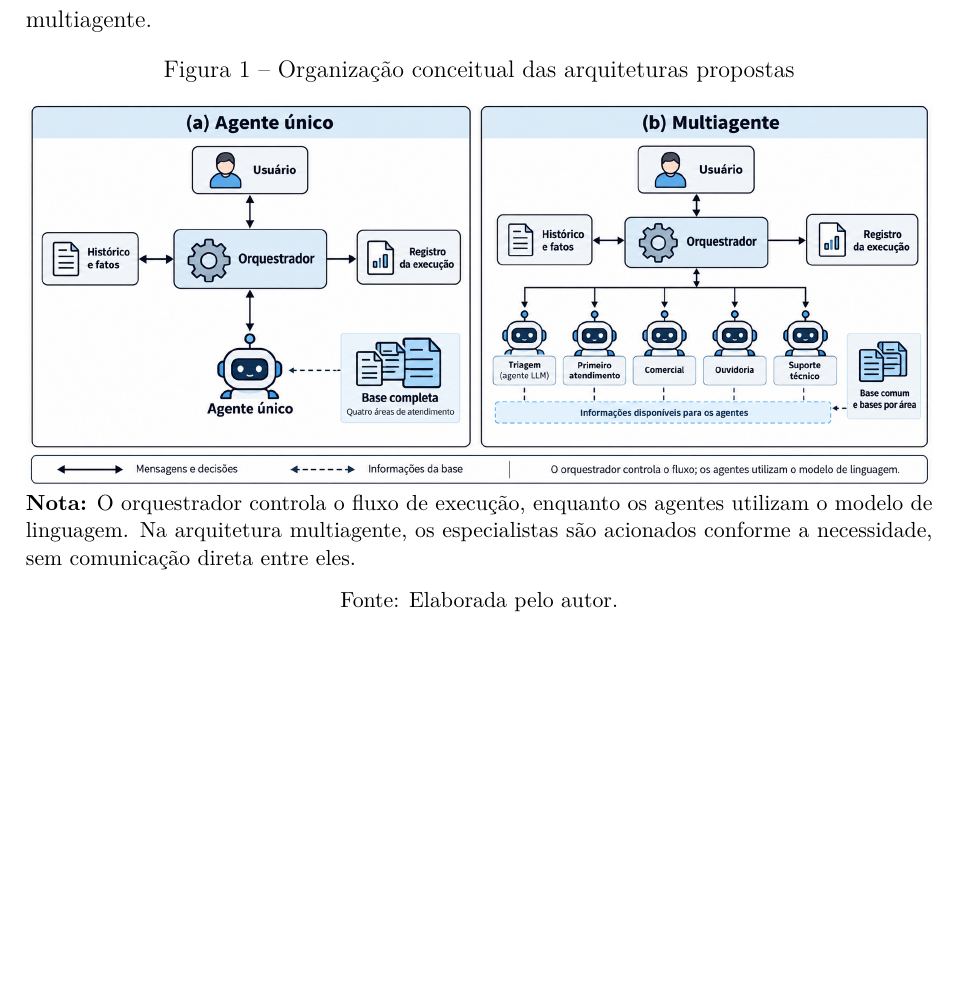
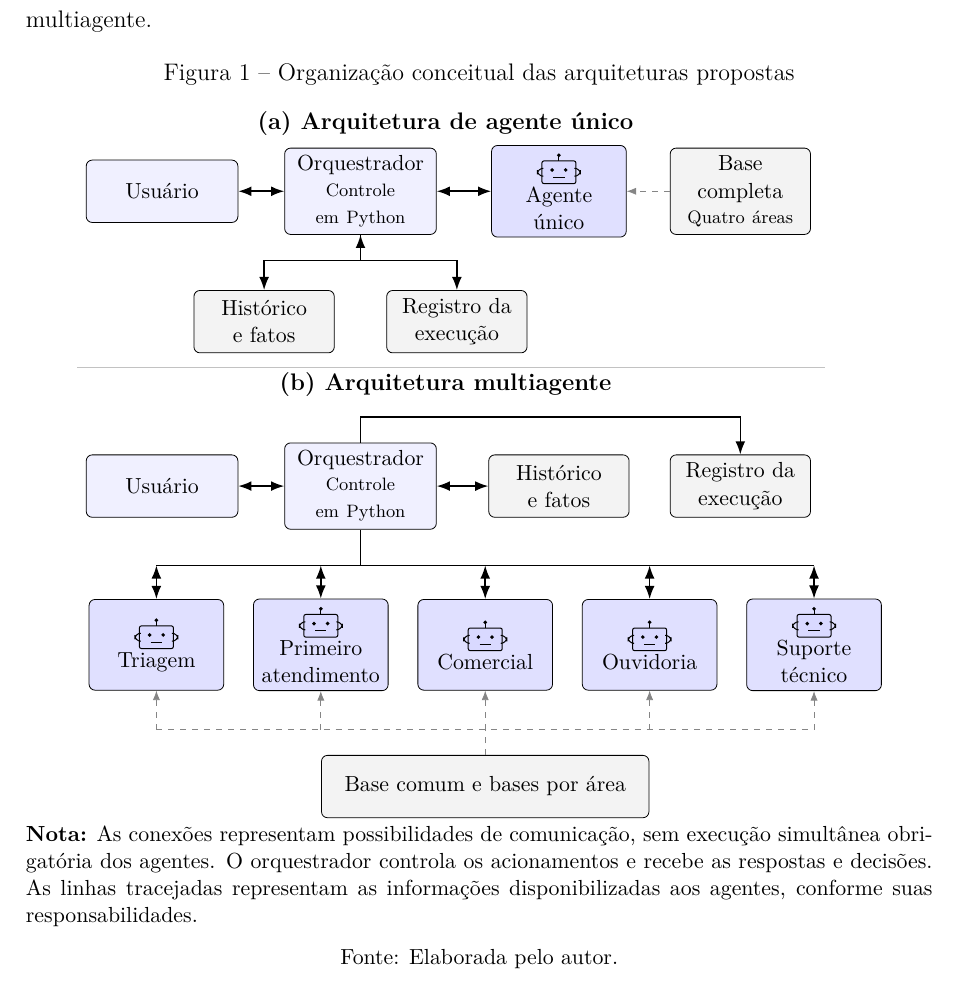
Before and after one commit to wagnerfloresdossantos/engtelecom-ifsc-sj, a LaTeX thesis (tcc-2026.2/monografia/monografia.tex, which reads tcc-2026.2/monografia/capitulos/capitulo-03.tex): part of page 24 of 34 before the commit and part of page 24 of 35 after it, cut so that both start at the same text, the shorter picture padded with empty space. Compiled offline with pdfLaTeX.

Commit message:
ajuste figura 1

```diff
--- a/tcc-2026.2/monografia/capitulos/capitulo-03.tex
+++ b/tcc-2026.2/monografia/capitulos/capitulo-03.tex
@@ -88,18 +88,214 @@ no sistema multiagente.
 \begin{figure}[!htbp]
     \centering
     \caption{Organização conceitual das arquiteturas propostas}
-    \label{fig:fluxo-processamento}
-    \includegraphics[
-        width=\textwidth
-    ]{figuras/fluxo-processamento-mensagem.png}
+    \label{fig:arquiteturas-propostas}
+
+    \begin{tikzpicture}[
+        font=\small,
+        bloco/.style={
+            draw,
+            rounded corners=3pt,
+            align=center,
+            fill=blue!6,
+            minimum height=11mm,
+            text width=24mm
+        },
+        auxiliar/.style={
+            bloco,
+            fill=gray!8,
+            text width=22mm
+        },
+        agente/.style={
+            bloco,
+            fill=blue!12,
+            text width=21mm,
+            minimum height=16mm
+        },
+        troca/.style={
+            <->,
+            >=Latex,
+            thick
+        },
+        registro/.style={
+            ->,
+            >=Latex,
+            thick
+        },
+        base/.style={
+            ->,
+            >=Latex,
+            dashed,
+            gray!80
+        }
+    ]
+
+    % Robô simplificado.
+    \newcommand{\robo}{%
+        \begin{tikzpicture}[
+            x=1mm,
+            y=1mm,
+            baseline=-0.5mm,
+            line width=0.5pt
+        ]
+            \draw[fill=blue!15,rounded corners=1pt]
+                (-3,-2) rectangle (3,2);
+
+            \fill (-1.2,0.4) circle (0.35);
+            \fill (1.2,0.4) circle (0.35);
+
+            \draw (-1,-0.9) -- (1,-0.9);
+            \draw (0,2) -- (0,3);
+            \fill (0,3) circle (0.35);
+
+            \draw (-3,-0.7) -- (-3.8,-0.7)
+                  -- (-3.8,0.7) -- (-3,0.7);
+
+            \draw (3,-0.7) -- (3.8,-0.7)
+                  -- (3.8,0.7) -- (3,0.7);
+        \end{tikzpicture}%
+    }
+
+    % =====================================================
+    % Painel A: agente único
+    % =====================================================
+
+    \node[font=\bfseries] at (0,0)
+        {(a) Arquitetura de agente único};
+
+    \node[bloco] (u1) at (-5,-1.2)
+        {Usuário};
+
+    \node[bloco] (o1) at (-1.5,-1.2)
+        {Orquestrador\\[-1pt]
+         \scriptsize Controle em Python};
+
+    \node[agente] (a1) at (2,-1.2)
+        {\robo\\Agente único};
+
+    \node[auxiliar] (b1) at (5.2,-1.2)
+        {Base completa\\[-1pt]
+         \scriptsize Quatro áreas};
+
+    \node[auxiliar] (h1) at (-3.2,-3.5)
+        {Histórico e fatos};
+
+    \node[auxiliar] (r1) at (0.2,-3.5)
+        {Registro da execução};
+
+    % Comunicação principal.
+    \draw[troca] (u1) -- (o1);
+    \draw[troca] (o1) -- (a1);
+
+    % Informações da base.
+    \draw[base] (b1) -- (a1);
+
+    % Histórico e registro.
+    \draw[troca]
+        (o1.south) -- ++(0,-0.45)
+        -| (h1.north);
+
+    \draw[registro]
+        (o1.south) -- ++(0,-0.45)
+        -| (r1.north);
+
+    % Separação entre os painéis.
+    \draw[gray!40] (-6.5,-4.3) -- (6.7,-4.3);
+
+    % =====================================================
+    % Painel B: multiagente
+    % =====================================================
+
+    \node[font=\bfseries] at (0,-4.6)
+        {(b) Arquitetura multiagente};
+
+    % Desloca o conteúdo sem deslocar o título.
+    \begin{scope}[yshift=-10mm]
+
+        \node[bloco] (u2) at (-5,-5.4)
+            {Usuário};
+
+        \node[bloco] (o2) at (-1.5,-5.4)
+            {Orquestrador\\[-1pt]
+             \scriptsize Controle em Python};
+
+        \node[auxiliar] (h2) at (2,-5.4)
+            {Histórico e fatos};
+
+        \node[auxiliar] (r2) at (5.2,-5.4)
+            {Registro da execução};
+
+        % Comunicação com usuário e histórico.
+        \draw[troca] (u2) -- (o2);
+        \draw[troca] (o2) -- (h2);
+
+        % Registro ligado ao orquestrador por cima dos blocos.
+        \draw[registro]
+            (o2.north) -- ++(0,0.45)
+            -| (r2.north);
+
+        % Agentes.
+        \node[agente] (t) at (-5.1,-8.2)
+            {\robo\\Triagem};
+
+        \node[agente] (p) at (-2.2,-8.2)
+            {\robo\\Primeiro\\atendimento};
+
+        \node[agente] (c) at (0.7,-8.2)
+            {\robo\\Comercial};
+
+        \node[agente] (v) at (3.6,-8.2)
+            {\robo\\Ouvidoria};
+
+        \node[agente] (s) at (6.5,-8.2)
+            {\robo\\Suporte\\técnico};
+
+        % Barramento de comunicação do orquestrador.
+        \coordinate (centro) at (-1.5,-6.8);
+
+        \draw[thick] (o2.south) -- (centro);
+
+        \draw[thick]
+            (-5.1,-6.8) -- (6.5,-6.8);
+
+        \foreach \n in {t,p,c,v,s}{
+            \draw[troca]
+                (\n.north |- centro) -- (\n.north);
+        }
+
+        % Base de conhecimento.
+        \node[
+            auxiliar,
+            text width=55mm
+        ] (b2) at (0.7,-10.7)
+            {Base comum e bases por área};
+
+        \coordinate (bases) at (0.7,-9.7);
+
+        \draw[dashed,gray!80]
+            (b2.north) -- (bases);
+
+        \draw[dashed,gray!80]
+            (-5.1,-9.7) -- (6.5,-9.7);
+
+        \foreach \n in {t,p,c,v,s}{
+            \draw[base]
+                (\n.south |- bases) -- (\n.south);
+        }
+
+    \end{scope}
+    \end{tikzpicture}
+
     \par\smallskip
     \begin{minipage}{\textwidth}
         \small
-        \textbf{Nota:} O orquestrador controla o fluxo de execução,
-        enquanto os agentes utilizam o modelo de linguagem.
-        Na arquitetura multiagente, os especialistas são acionados
-        conforme a necessidade, sem comunicação direta entre eles.
+        \textbf{Nota:} As conexões representam possibilidades
+        de comunicação, sem execução simultânea obrigatória
+        dos agentes. O orquestrador controla os acionamentos
+        e recebe as respostas e decisões. As linhas tracejadas
+        representam as informações disponibilizadas aos agentes,
+        conforme suas responsabilidades.
     \end{minipage}
+
     \par\smallskip
     \fonteproprioautor
 \end{figure}
--- a/tcc-2026.2/monografia/monografia.tex
+++ b/tcc-2026.2/monografia/monografia.tex
@@ -25,9 +25,13 @@
 % Para gerar texto de exemplo
 %\usepackage{lipsum}
 \usepackage{placeins}
+\usepackage{tikz}
+\usetikzlibrary{arrows.meta,positioning,calc}
+
 
 % Arquivo com as referências bibliográficas
 \addbibresource{referencias.bib}
+
 
 
 % Capa
```
Also changed, not shown: tcc-2026.2/monografia/monografia.pdf, tcc-2026.2/monografia/capitulos/capitulo-03.tex (2 more changed lines).
